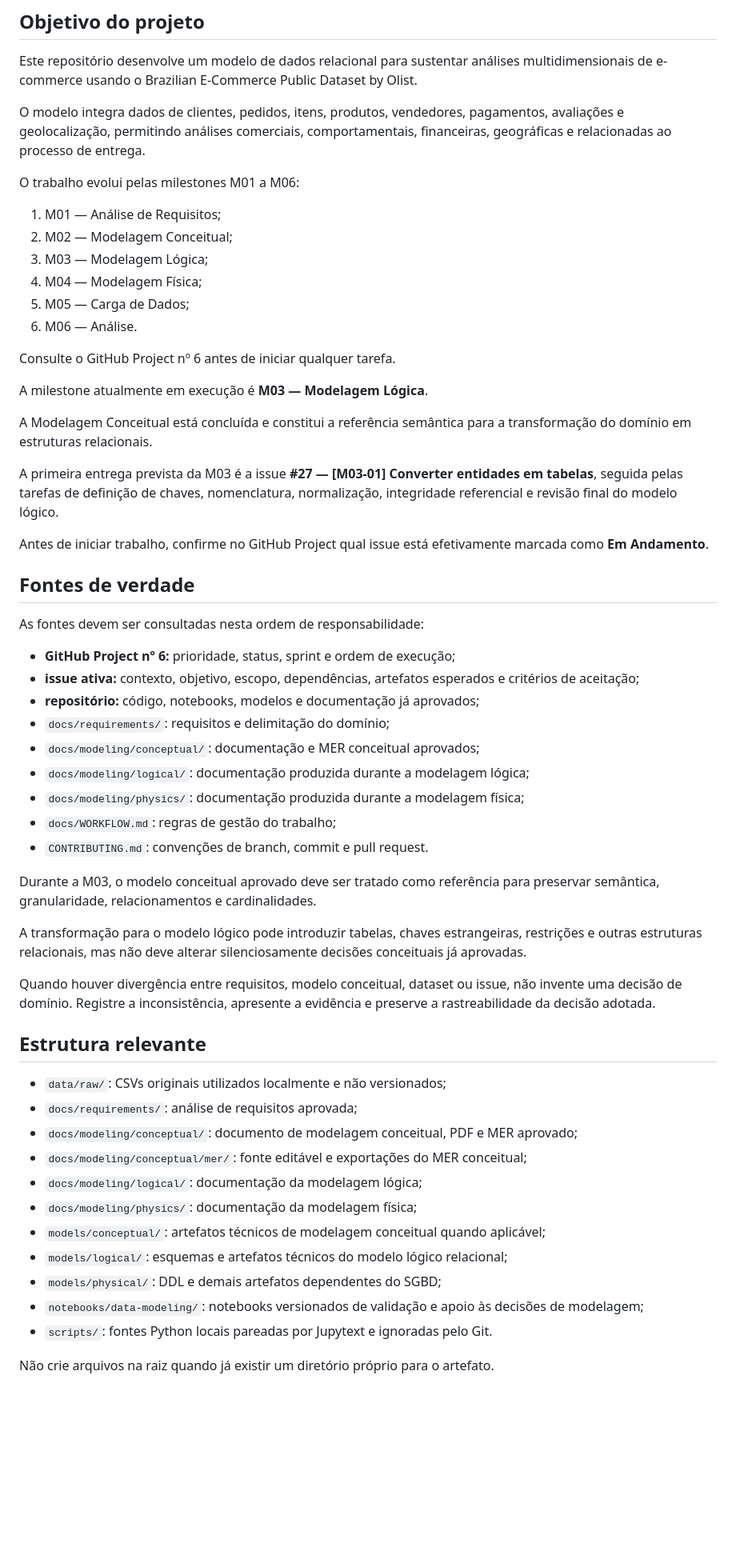
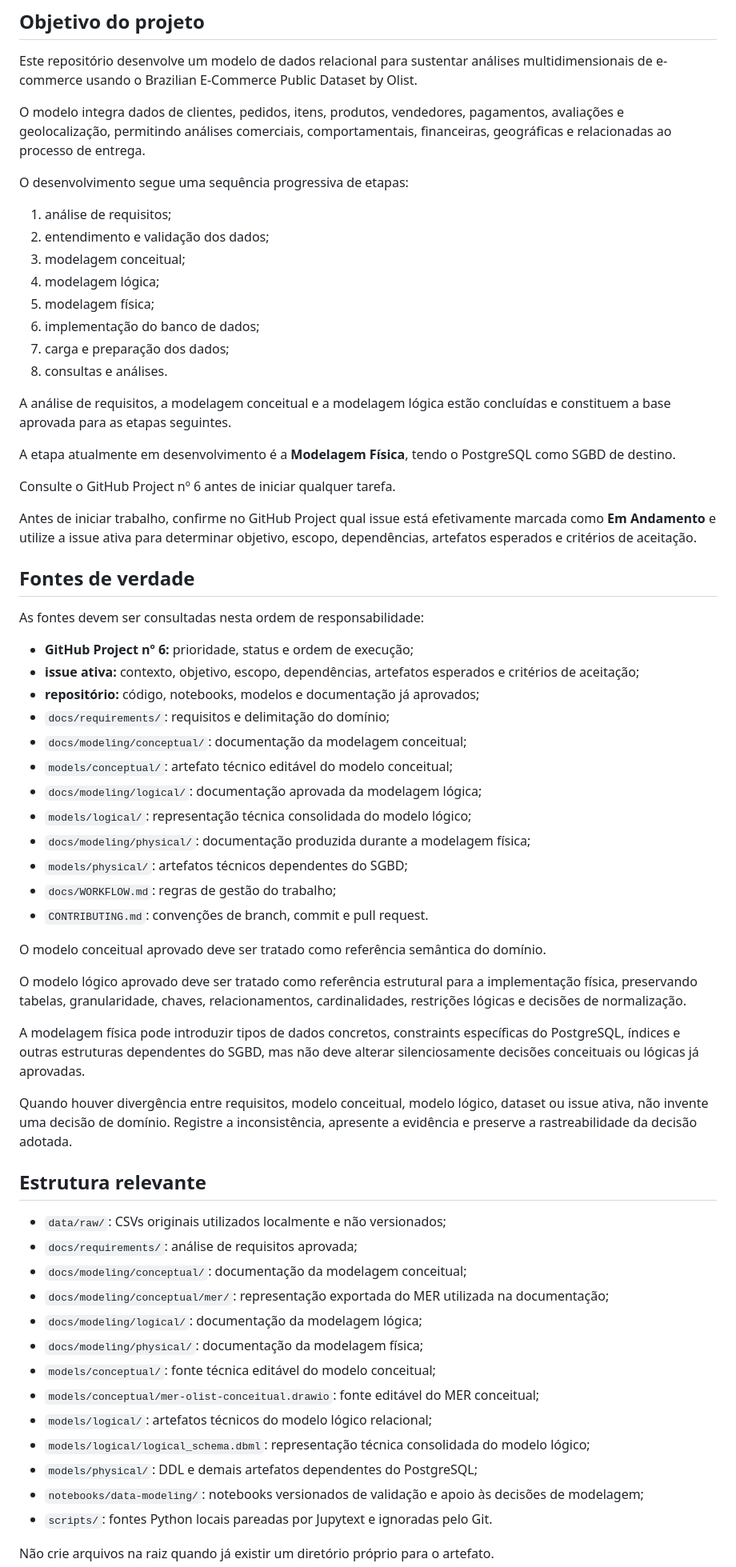
Before and after one commit to LUCASDNORONHA/ecommerce-analytics-data-model, a Markdown page: AGENTS.md, the part around one of its changes. Shown at 80% size. Rendered like a GitHub page; blank space fills up the shorter version.

Commit message:
docs(agents): atualiza contexto para modelagem física

```diff
--- a/AGENTS.md
+++ b/AGENTS.md
@@ -6,56 +6,63 @@ Este repositório desenvolve um modelo de dados relacional para sustentar análi
 
 O modelo integra dados de clientes, pedidos, itens, produtos, vendedores, pagamentos, avaliações e geolocalização, permitindo análises comerciais, comportamentais, financeiras, geográficas e relacionadas ao processo de entrega.
 
-O trabalho evolui pelas milestones M01 a M06:
+O desenvolvimento segue uma sequência progressiva de etapas:
 
-1. M01 — Análise de Requisitos;
-2. M02 — Modelagem Conceitual;
-3. M03 — Modelagem Lógica;
-4. M04 — Modelagem Física;
-5. M05 — Carga de Dados;
-6. M06 — Análise.
+1. análise de requisitos;
+2. entendimento e validação dos dados;
+3. modelagem conceitual;
+4. modelagem lógica;
+5. modelagem física;
+6. implementação do banco de dados;
+7. carga e preparação dos dados;
+8. consultas e análises.
+
+A análise de requisitos, a modelagem conceitual e a modelagem lógica estão concluídas e constituem a base aprovada para as etapas seguintes.
+
+A etapa atualmente em desenvolvimento é a **Modelagem Física**, tendo o PostgreSQL como SGBD de destino.
 
 Consulte o GitHub Project nº 6 antes de iniciar qualquer tarefa.
 
-A milestone atualmente em execução é **M03 — Modelagem Lógica**.
-
-A Modelagem Conceitual está concluída e constitui a referência semântica para a transformação do domínio em estruturas relacionais.
-
-A primeira entrega prevista da M03 é a issue **#27 — [M03-01] Converter entidades em tabelas**, seguida pelas tarefas de definição de chaves, nomenclatura, normalização, integridade referencial e revisão final do modelo lógico.
-
-Antes de iniciar trabalho, confirme no GitHub Project qual issue está efetivamente marcada como **Em Andamento**.
+Antes de iniciar trabalho, confirme no GitHub Project qual issue está efetivamente marcada como **Em Andamento** e utilize a issue ativa para determinar objetivo, escopo, dependências, artefatos esperados e critérios de aceitação.
 
 ## Fontes de verdade
 
 As fontes devem ser consultadas nesta ordem de responsabilidade:
 
-- **GitHub Project nº 6:** prioridade, status, sprint e ordem de execução;
+- **GitHub Project nº 6:** prioridade, status e ordem de execução;
 - **issue ativa:** contexto, objetivo, escopo, dependências, artefatos esperados e critérios de aceitação;
 - **repositório:** código, notebooks, modelos e documentação já aprovados;
 - `docs/requirements/`: requisitos e delimitação do domínio;
-- `docs/modeling/conceptual/`: documentação e MER conceitual aprovados;
-- `docs/modeling/logical/`: documentação produzida durante a modelagem lógica;
-- `docs/modeling/physics/`: documentação produzida durante a modelagem física;
+- `docs/modeling/conceptual/`: documentação da modelagem conceitual;
+- `models/conceptual/`: artefato técnico editável do modelo conceitual;
+- `docs/modeling/logical/`: documentação aprovada da modelagem lógica;
+- `models/logical/`: representação técnica consolidada do modelo lógico;
+- `docs/modeling/physical/`: documentação produzida durante a modelagem física;
+- `models/physical/`: artefatos técnicos dependentes do SGBD;
 - `docs/WORKFLOW.md`: regras de gestão do trabalho;
 - `CONTRIBUTING.md`: convenções de branch, commit e pull request.
 
-Durante a M03, o modelo conceitual aprovado deve ser tratado como referência para preservar semântica, granularidade, relacionamentos e cardinalidades.
+O modelo conceitual aprovado deve ser tratado como referência semântica do domínio.
 
-A transformação para o modelo lógico pode introduzir tabelas, chaves estrangeiras, restrições e outras estruturas relacionais, mas não deve alterar silenciosamente decisões conceituais já aprovadas.
+O modelo lógico aprovado deve ser tratado como referência estrutural para a implementação física, preservando tabelas, granularidade, chaves, relacionamentos, cardinalidades, restrições lógicas e decisões de normalização.
 
-Quando houver divergência entre requisitos, modelo conceitual, dataset ou issue, não invente uma decisão de domínio. Registre a inconsistência, apresente a evidência e preserve a rastreabilidade da decisão adotada.
+A modelagem física pode introduzir tipos de dados concretos, constraints específicas do PostgreSQL, índices e outras estruturas dependentes do SGBD, mas não deve alterar silenciosamente decisões conceituais ou lógicas já aprovadas.
+
+Quando houver divergência entre requisitos, modelo conceitual, modelo lógico, dataset ou issue ativa, não invente uma decisão de domínio. Registre a inconsistência, apresente a evidência e preserve a rastreabilidade da decisão adotada.
 
 ## Estrutura relevante
 
 - `data/raw/`: CSVs originais utilizados localmente e não versionados;
 - `docs/requirements/`: análise de requisitos aprovada;
-- `docs/modeling/conceptual/`: documento de modelagem conceitual, PDF e MER aprovado;
-- `docs/modeling/conceptual/mer/`: fonte editável e exportações do MER conceitual;
+- `docs/modeling/conceptual/`: documentação da modelagem conceitual;
+- `docs/modeling/conceptual/mer/`: representação exportada do MER utilizada na documentação;
 - `docs/modeling/logical/`: documentação da modelagem lógica;
-- `docs/modeling/physics/`: documentação da modelagem física;
-- `models/conceptual/`: artefatos técnicos de modelagem conceitual quando aplicável;
-- `models/logical/`: esquemas e artefatos técnicos do modelo lógico relacional;
-- `models/physical/`: DDL e demais artefatos dependentes do SGBD;
+- `docs/modeling/physical/`: documentação da modelagem física;
+- `models/conceptual/`: fonte técnica editável do modelo conceitual;
+- `models/conceptual/mer-olist-conceitual.drawio`: fonte editável do MER conceitual;
+- `models/logical/`: artefatos técnicos do modelo lógico relacional;
+- `models/logical/logical_schema.dbml`: representação técnica consolidada do modelo lógico;
+- `models/physical/`: DDL e demais artefatos dependentes do PostgreSQL;
 - `notebooks/data-modeling/`: notebooks versionados de validação e apoio às decisões de modelagem;
 - `scripts/`: fontes Python locais pareadas por Jupytext e ignoradas pelo Git.
 
```
Also changed, not shown: other parts of AGENTS.md (+120 -26 lines).
